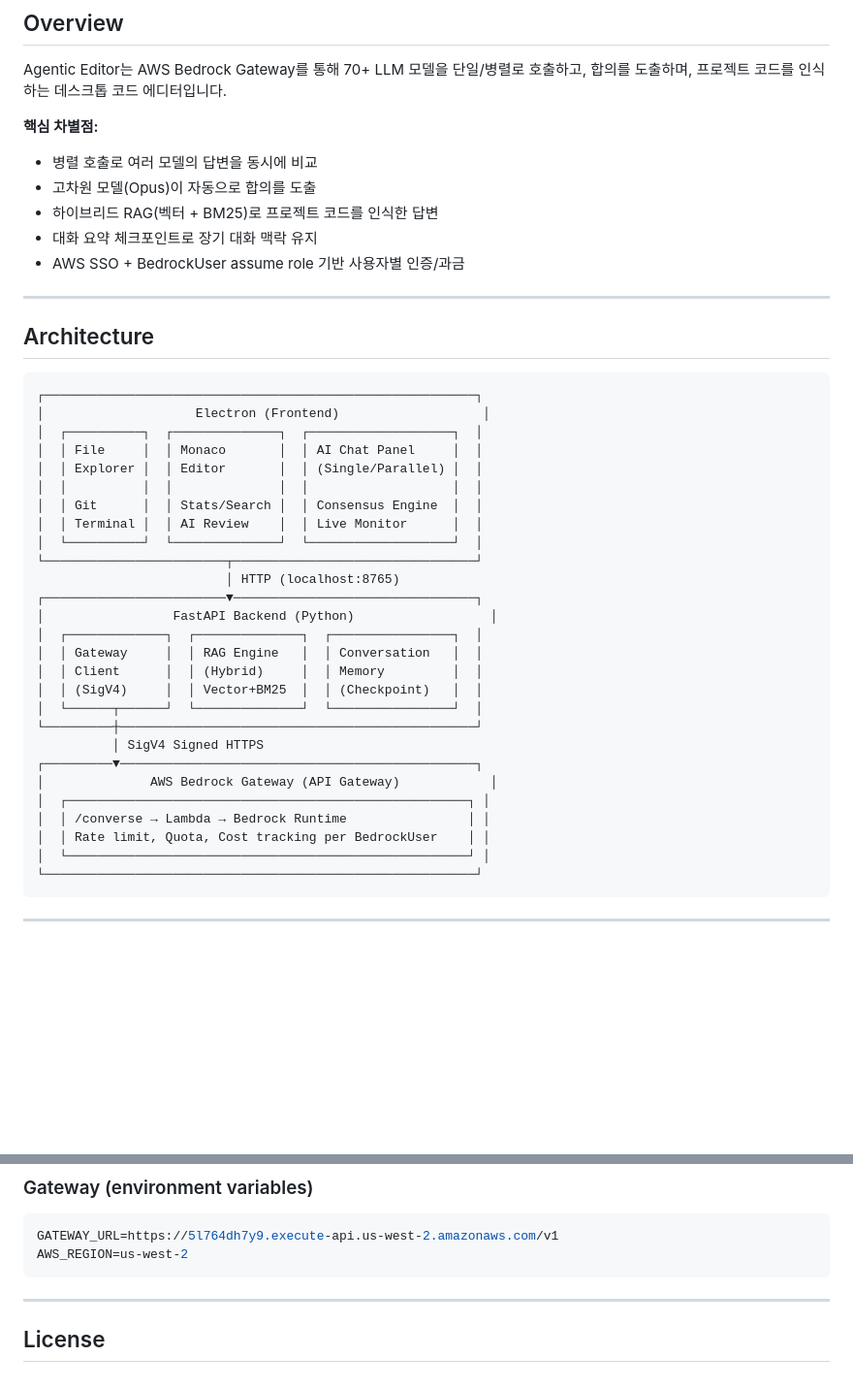
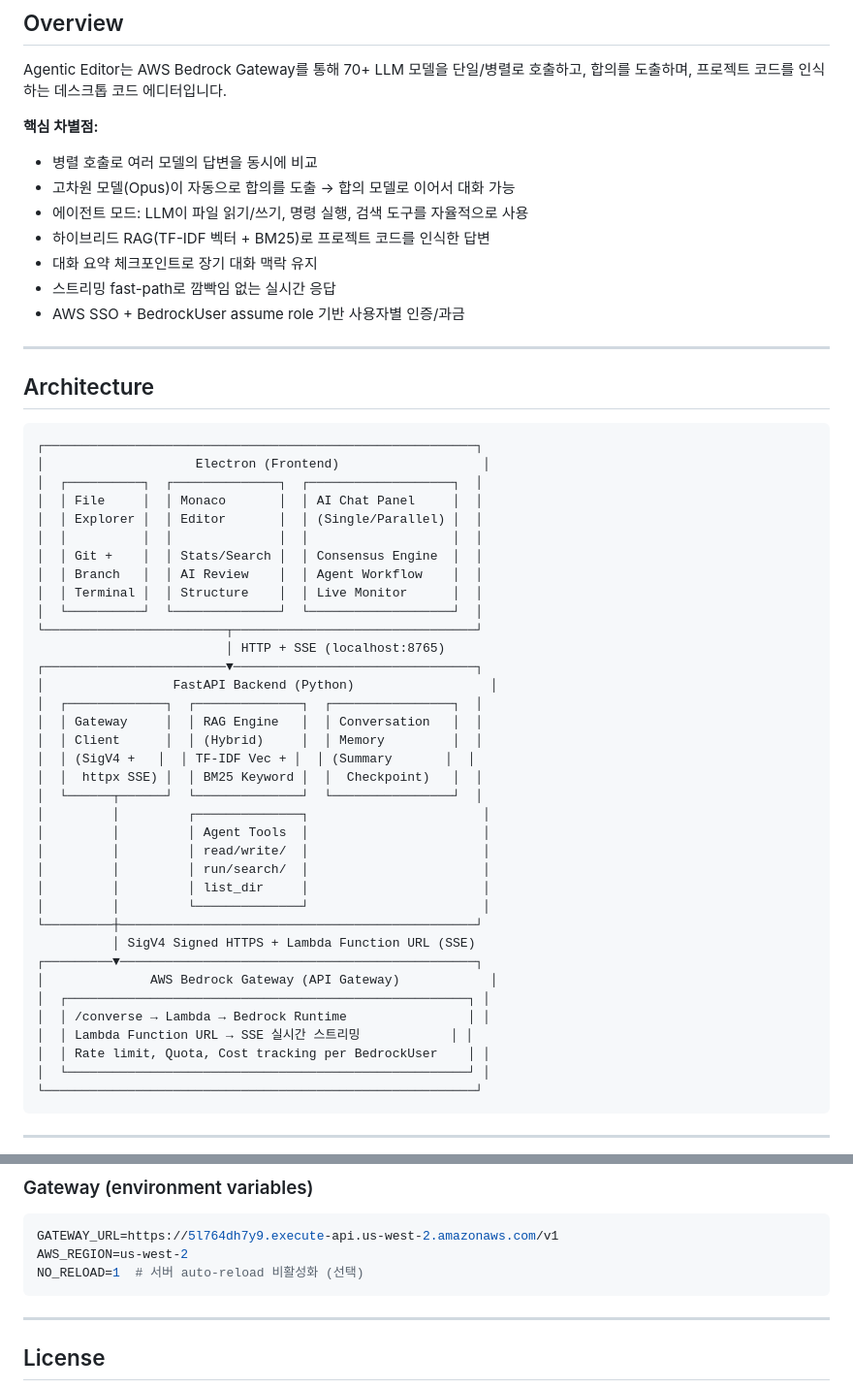
Before and after one commit to jangkops/Agentic-Editor, a Markdown page: README.md, 2 parts joined by grey strips. Shown at 97% size. Rendered like a GitHub page; blank space fills up the shorter version.

````diff
--- a/README.md
+++ b/README.md
@@ -13,9 +10,11 @@ Agentic Editor는 AWS Bedrock Gateway를 통해 70+ LLM 모델을 단일/병렬
 
 **핵심 차별점:**
 - 병렬 호출로 여러 모델의 답변을 동시에 비교
-- 고차원 모델(Opus)이 자동으로 합의를 도출
-- 하이브리드 RAG(벡터 + BM25)로 프로젝트 코드를 인식한 답변
+- 고차원 모델(Opus)이 자동으로 합의를 도출 → 합의 모델로 이어서 대화 가능
+- 에이전트 모드: LLM이 파일 읽기/쓰기, 명령 실행, 검색 도구를 자율적으로 사용
+- 하이브리드 RAG(TF-IDF 벡터 + BM25)로 프로젝트 코드를 인식한 답변
 - 대화 요약 체크포인트로 장기 대화 맥락 유지
+- 스트리밍 fast-path로 깜빡임 없는 실시간 응답
 - AWS SSO + BedrockUser assume role 기반 사용자별 인증/과금
 
 ---
@@ -29,24 +28,33 @@ Agentic Editor는 AWS Bedrock Gateway를 통해 70+ LLM 모델을 단일/병렬
 │  │ File     │  │ Monaco       │  │ AI Chat Panel     │  │
 │  │ Explorer │  │ Editor       │  │ (Single/Parallel) │  │
 │  │          │  │              │  │                   │  │
-│  │ Git      │  │ Stats/Search │  │ Consensus Engine  │  │
-│  │ Terminal │  │ AI Review    │  │ Live Monitor      │  │
+│  │ Git +    │  │ Stats/Search │  │ Consensus Engine  │  │
+│  │ Branch   │  │ AI Review    │  │ Agent Workflow    │  │
+│  │ Terminal │  │ Structure    │  │ Live Monitor      │  │
 │  └──────────┘  └──────────────┘  └───────────────────┘  │
 └────────────────────────┬────────────────────────────────┘
-                         │ HTTP (localhost:8765)
+                         │ HTTP + SSE (localhost:8765)
 ┌────────────────────────▼────────────────────────────────┐
 │                 FastAPI Backend (Python)                  │
 │  ┌─────────────┐  ┌──────────────┐  ┌────────────────┐  │
 │  │ Gateway     │  │ RAG Engine   │  │ Conversation   │  │
 │  │ Client      │  │ (Hybrid)     │  │ Memory         │  │
-│  │ (SigV4)     │  │ Vector+BM25  │  │ (Checkpoint)   │  │
+│  │ (SigV4 +   │  │ TF-IDF Vec + │  │ (Summary       │  │
+│  │  httpx SSE) │  │ BM25 Keyword │  │  Checkpoint)   │  │
 │  └──────┬──────┘  └──────────────┘  └────────────────┘  │
+│         │         ┌──────────────┐                       │
+│         │         │ Agent Tools  │                       │
+│         │         │ read/write/  │                       │
+│         │         │ run/search/  │                       │
+│         │         │ list_dir     │                       │
+│         │         └──────────────┘                       │
 └─────────┼───────────────────────────────────────────────┘
-          │ SigV4 Signed HTTPS
+          │ SigV4 Signed HTTPS + Lambda Function URL (SSE)
 ┌─────────▼───────────────────────────────────────────────┐
 │              AWS Bedrock Gateway (API Gateway)            │
 │  ┌─────────────────────────────────────────────────────┐ │
 │  │ /converse → Lambda → Bedrock Runtime                │ │
+│  │ Lambda Function URL → SSE 실시간 스트리밍            │ │
 │  │ Rate limit, Quota, Cost tracking per BedrockUser    │ │
 │  └─────────────────────────────────────────────────────┘ │
 └─────────────────────────────────────────────────────────┘
@@ -276,6 +340,7 @@ agentic-editor/
 ```bash
 GATEWAY_URL=https://5l764dh7y9.execute-api.us-west-2.amazonaws.com/v1
 AWS_REGION=us-west-2
+NO_RELOAD=1  # 서버 auto-reload 비활성화 (선택)
 ```
 
 ---
````
Also changed, not shown: other parts of README.md (+128 -75 lines).
